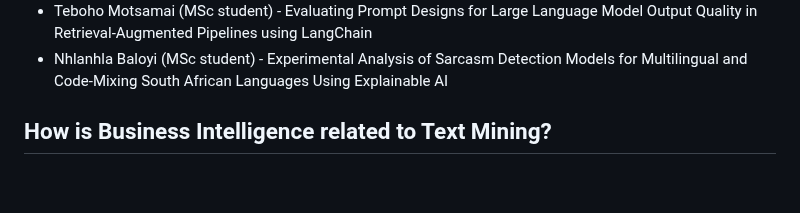
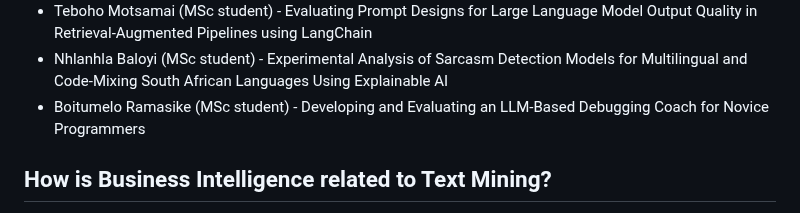
Before and after one commit to eduankotze/BITM, a Markdown page: README.md, the part around the change. Drawn GitHub-style; blank space fills up the shorter version.

```diff
--- a/README.md
+++ b/README.md
@@ -37,6 +37,7 @@ Postgraduate students (MSc)
 * Jocelyne Smith (MSc student) - Automated Grading: Leveraging Large Language Models for Scalable Feedback and Evaluation of Introductory and Intermediate Programming Assignments
 * Teboho Motsamai (MSc student) - Evaluating Prompt Designs for Large Language Model Output Quality in Retrieval-Augmented Pipelines using LangChain
 * Nhlanhla Baloyi (MSc student) - Experimental Analysis of Sarcasm Detection Models for Multilingual and Code-Mixing South African Languages Using Explainable AI
+* Boitumelo Ramasike (MSc student) - Developing and Evaluating an LLM-Based Debugging Coach for Novice Programmers
 
 ## How is Business Intelligence related to Text Mining?
 Business intelligence (BI) and text mining are two distinct but interconnected fields that can complement each other in various ways. Let's explore their relationship with some examples:
```
